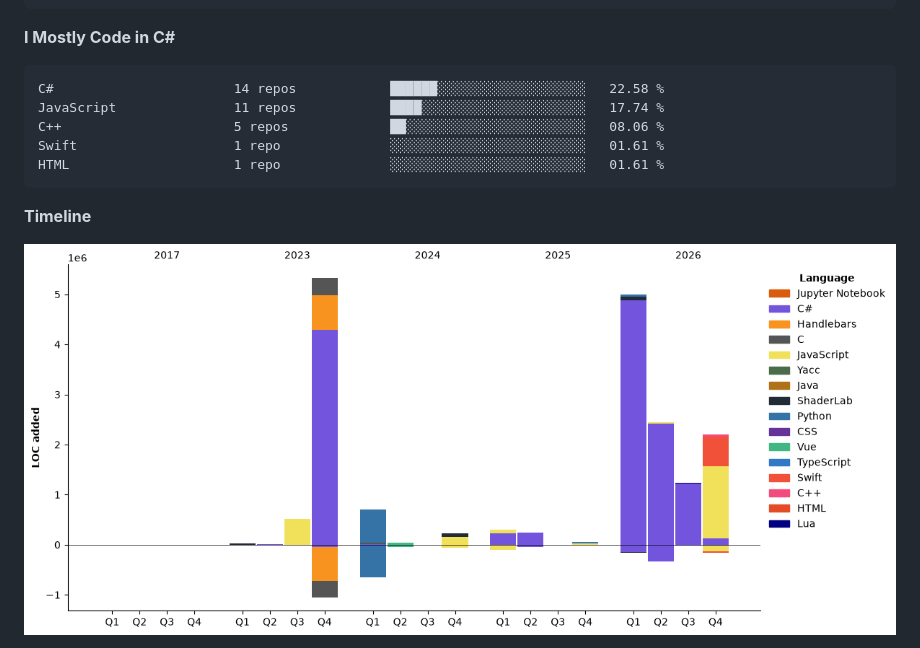
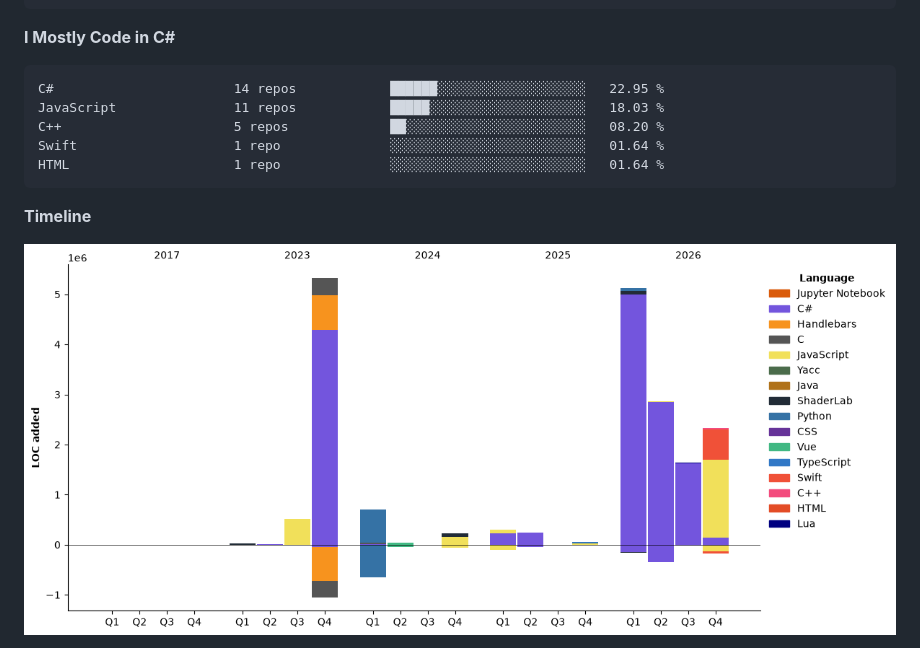
Before and after one commit to kingslayerrq/kingslayerrq, a Markdown page: README.md, the part around one of its changes. Drawn GitHub-style; pictures changed too: assets/bar_graph.png; folded sections open.

````diff
--- a/README.md
+++ b/README.md
@@ -192,11 +192,11 @@ Fable                    4,589 lines         ████████░░░
 **I Mostly Code in C#**
 
 ```text
-C#                       14 repos            ██████░░░░░░░░░░░░░░░░░░░   22.58 %
-JavaScript               11 repos            ████░░░░░░░░░░░░░░░░░░░░░   17.74 %
-C++                      5 repos             ██░░░░░░░░░░░░░░░░░░░░░░░   08.06 %
-Swift                    1 repo              ░░░░░░░░░░░░░░░░░░░░░░░░░   01.61 %
-HTML                     1 repo              ░░░░░░░░░░░░░░░░░░░░░░░░░   01.61 %
+C#                       14 repos            ██████░░░░░░░░░░░░░░░░░░░   22.95 %
+JavaScript               11 repos            █████░░░░░░░░░░░░░░░░░░░░   18.03 %
+C++                      5 repos             ██░░░░░░░░░░░░░░░░░░░░░░░   08.20 %
+Swift                    1 repo              ░░░░░░░░░░░░░░░░░░░░░░░░░   01.64 %
+HTML                     1 repo              ░░░░░░░░░░░░░░░░░░░░░░░░░   01.64 %
 ```
 
 
````
Also changed, not shown: other parts of README.md (+44 -44 lines).
